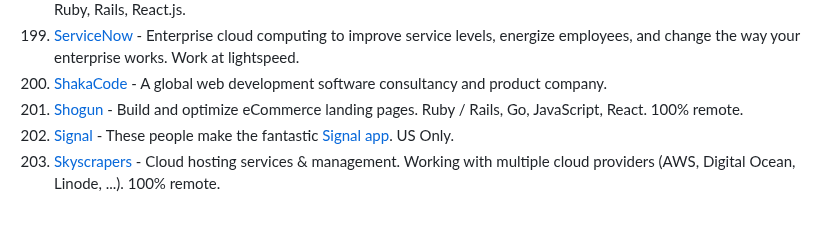
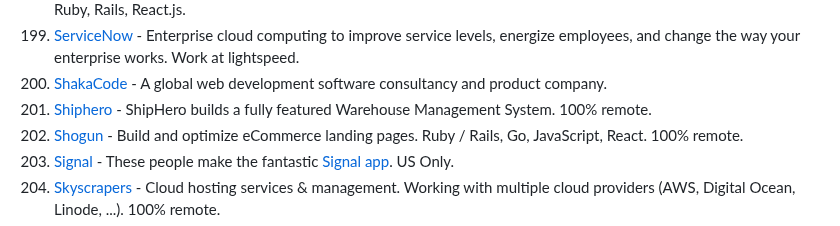
Before and after one commit to lukasz-madon/awesome-remote-job, a Markdown page: README.md, the part around the change. Drawn GitHub-style.

Commit message:
Add company - Shiphero (#883)
shiphero.com

```diff
--- a/README.md
+++ b/README.md
@@ -482,6 +482,7 @@ A curated list of awesome [remote working](https://en.wikipedia.org/wiki/Telecom
   1. [SerpApi](https://serpapi.com/team) - Real-time API to access structured search results of Google, Youtube, eBay and other search engines. Ruby, Rails, React.js.
   1. [ServiceNow](https://jobs.jobvite.com/servicenow/search?c=&l=&r=&t=&q=remote) - Enterprise cloud computing to improve service levels, energize employees, and change the way your enterprise works. Work at lightspeed.
   1. [ShakaCode](https://www.shakacode.com/career/) - A global web development software consultancy and product company.
+  1. [Shiphero](https://shiphero.breezy.hr/?&remote=remote#positions) - ShipHero builds a fully featured Warehouse Management System. 100% remote.
   1. [Shogun](https://getshogun.com/team) - Build and optimize eCommerce landing pages. Ruby / Rails, Go, JavaScript, React. 100% remote.
   1. [Signal](https://www.signal.org/workworkwork/) - These people make the fantastic [Signal app](https://www.signal.org). US Only.
   1. [Skyscrapers](https://skyscrapers.eu/jobs/) - Cloud hosting services & management. Working with multiple cloud providers (AWS, Digital Ocean, Linode, ...). 100% remote.
```
